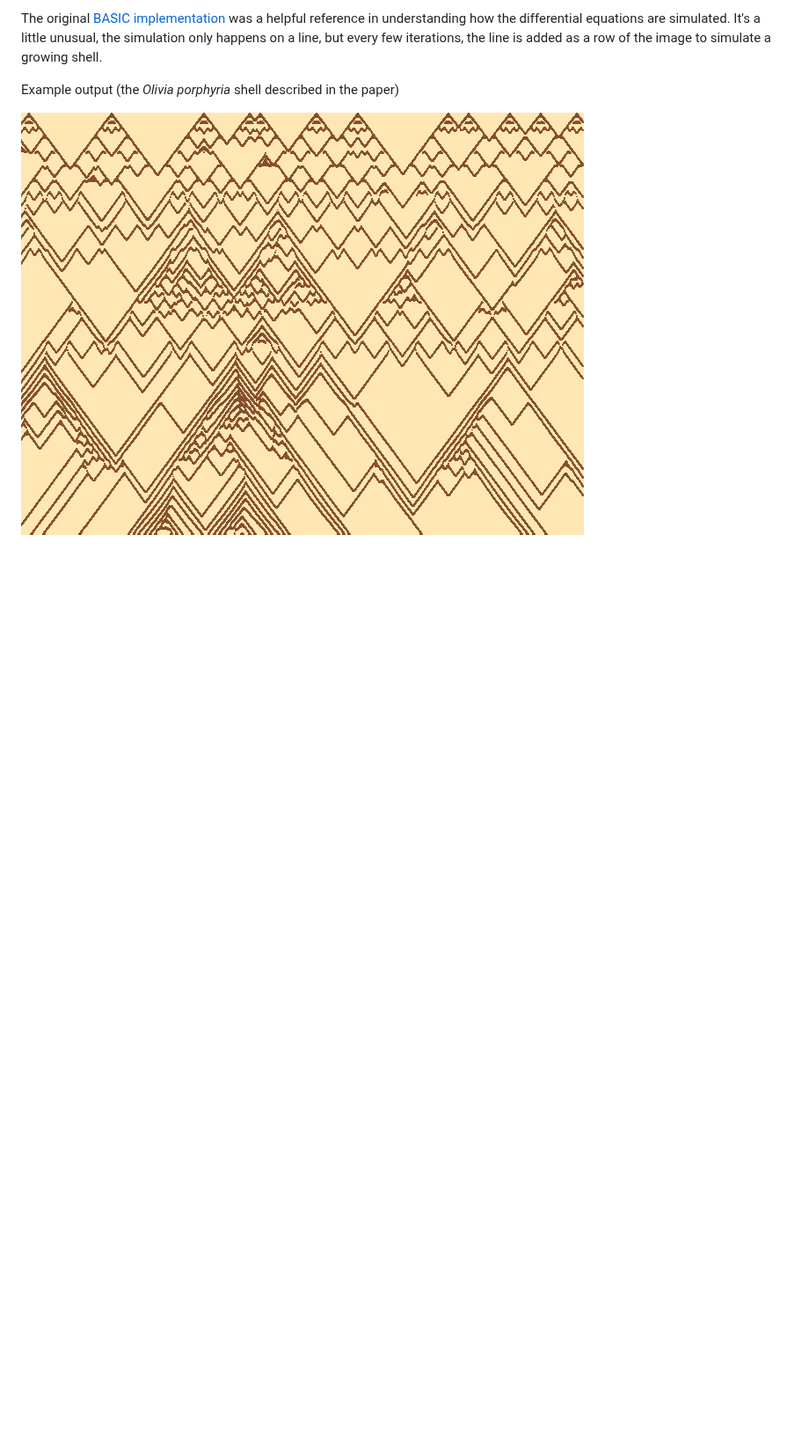
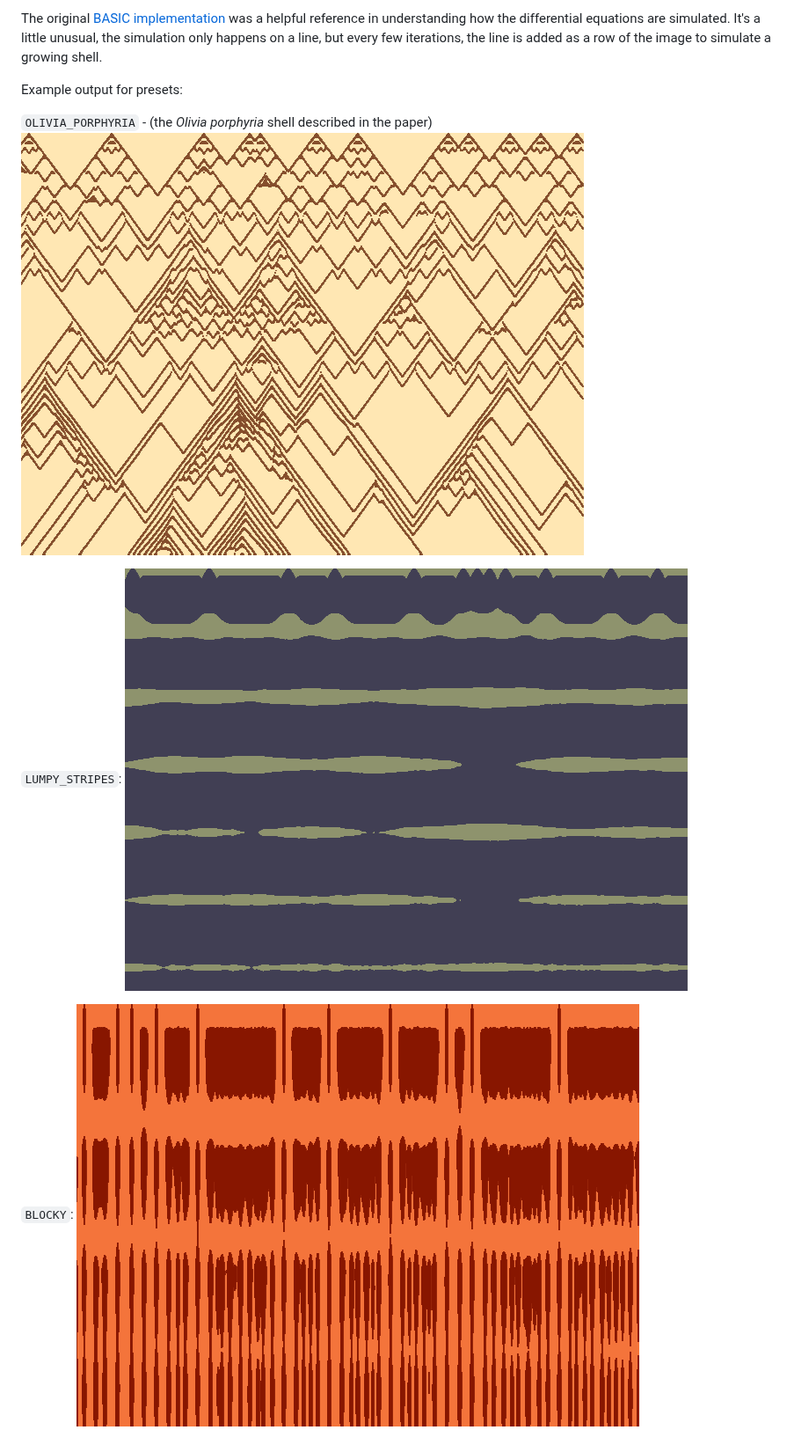
Before and after one commit to ptrgags/p5-sketchbook, a Markdown page: SeashellTexture/README.md, the part around the change. Shown at 88% size. Drawn GitHub-style; pictures changed too: SeashellTexture/figures/blocky.png (added), SeashellTexture/figures/lumpy-stripes.png (added); blank space fills up the shorter version.

```diff
--- a/SeashellTexture/README.md
+++ b/SeashellTexture/README.md
@@ -12,6 +12,13 @@ how the differential equations are simulated. It's a little unusual, the
 simulation only happens on a line, but every few iterations, the line is
 added as a row of the image to simulate a growing shell.
 
-Example output (the _Olivia porphyria_ shell described in the paper)
+Example output for presets:
 
-![Example Seashell](figures/example-pattern.png)
+`OLIVIA_PORPHYRIA`  - (the _Olivia porphyria_ shell described in the paper)
+![Olivia Porphyria Shell](figures/olivia-porphyria.png)
+
+`LUMPY_STRIPES`:
+![Lumpy Stripes](figures/lumpy-stripes.png)
+
+`BLOCKY`:
+![Blocky](figures/blocky.png)
```
Also changed, not shown: SeashellTexture/logbook.md (+27 -0 lines), SeashellTexture/figures/olivia-porphyria.png (renamed from SeashellTexture/figures/example-pattern.png), 2 other files.
